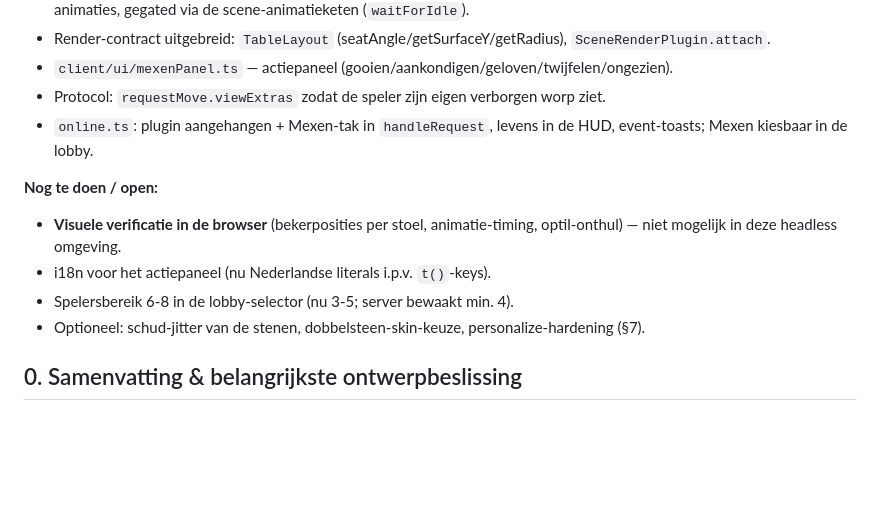
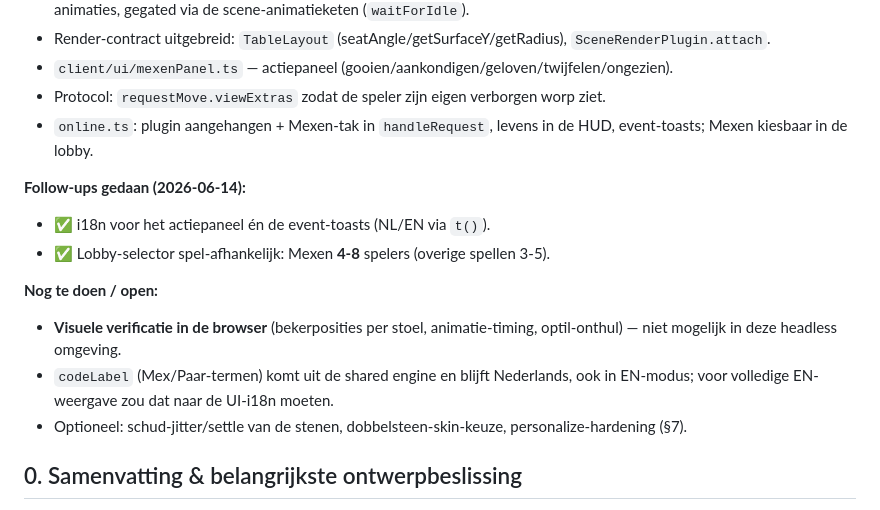
Before and after one commit to DennisSiersma/kingen, a Markdown page: docs/MEXEN_PLAN.md, the part around the change. Rendered like a GitHub page; blank space fills up the shorter version.

Commit message:
Plan: follow-ups (i18n, 4-8 spelers) afgevinkt

```diff
--- a/docs/MEXEN_PLAN.md
+++ b/docs/MEXEN_PLAN.md
@@ -25,12 +25,16 @@
 - `online.ts`: plugin aangehangen + Mexen-tak in `handleRequest`, levens in de HUD, event-toasts;
   Mexen kiesbaar in de lobby.
 
+**Follow-ups gedaan (2026-06-14):**
+- ✅ i18n voor het actiepaneel én de event-toasts (NL/EN via `t()`).
+- ✅ Lobby-selector spel-afhankelijk: Mexen **4-8** spelers (overige spellen 3-5).
+
 **Nog te doen / open:**
 - **Visuele verificatie in de browser** (bekerposities per stoel, animatie-timing, optil-onthul) —
   niet mogelijk in deze headless omgeving.
-- i18n voor het actiepaneel (nu Nederlandse literals i.p.v. `t()`-keys).
-- Spelersbereik 6-8 in de lobby-selector (nu 3-5; server bewaakt min. 4).
-- Optioneel: schud-jitter van de stenen, dobbelsteen-skin-keuze, personalize-hardening (§7).
+- `codeLabel` (Mex/Paar-termen) komt uit de shared engine en blijft Nederlands, ook in EN-modus;
+  voor volledige EN-weergave zou dat naar de UI-i18n moeten.
+- Optioneel: schud-jitter/settle van de stenen, dobbelsteen-skin-keuze, personalize-hardening (§7).
 
 ## 0. Samenvatting & belangrijkste ontwerpbeslissing
 
```
